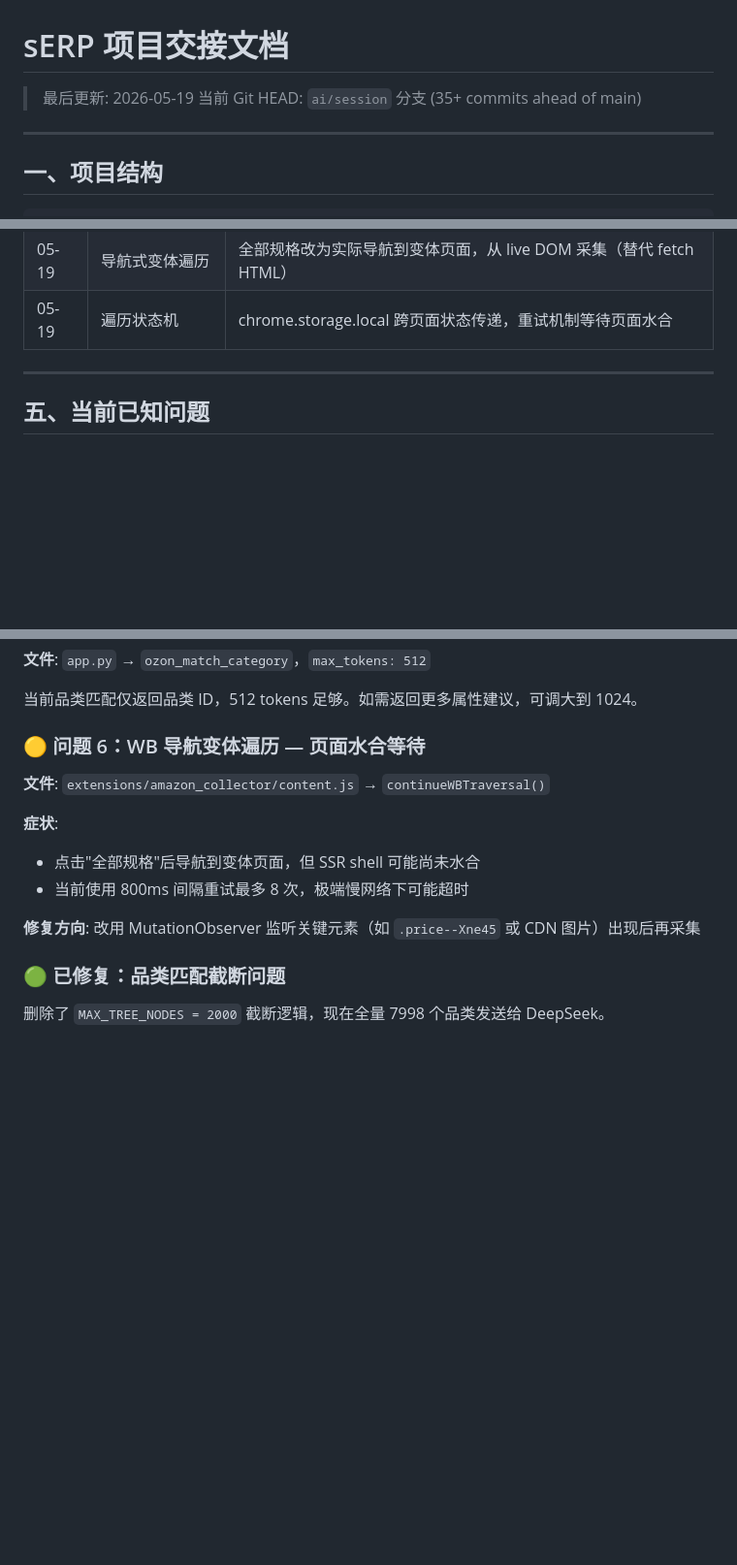
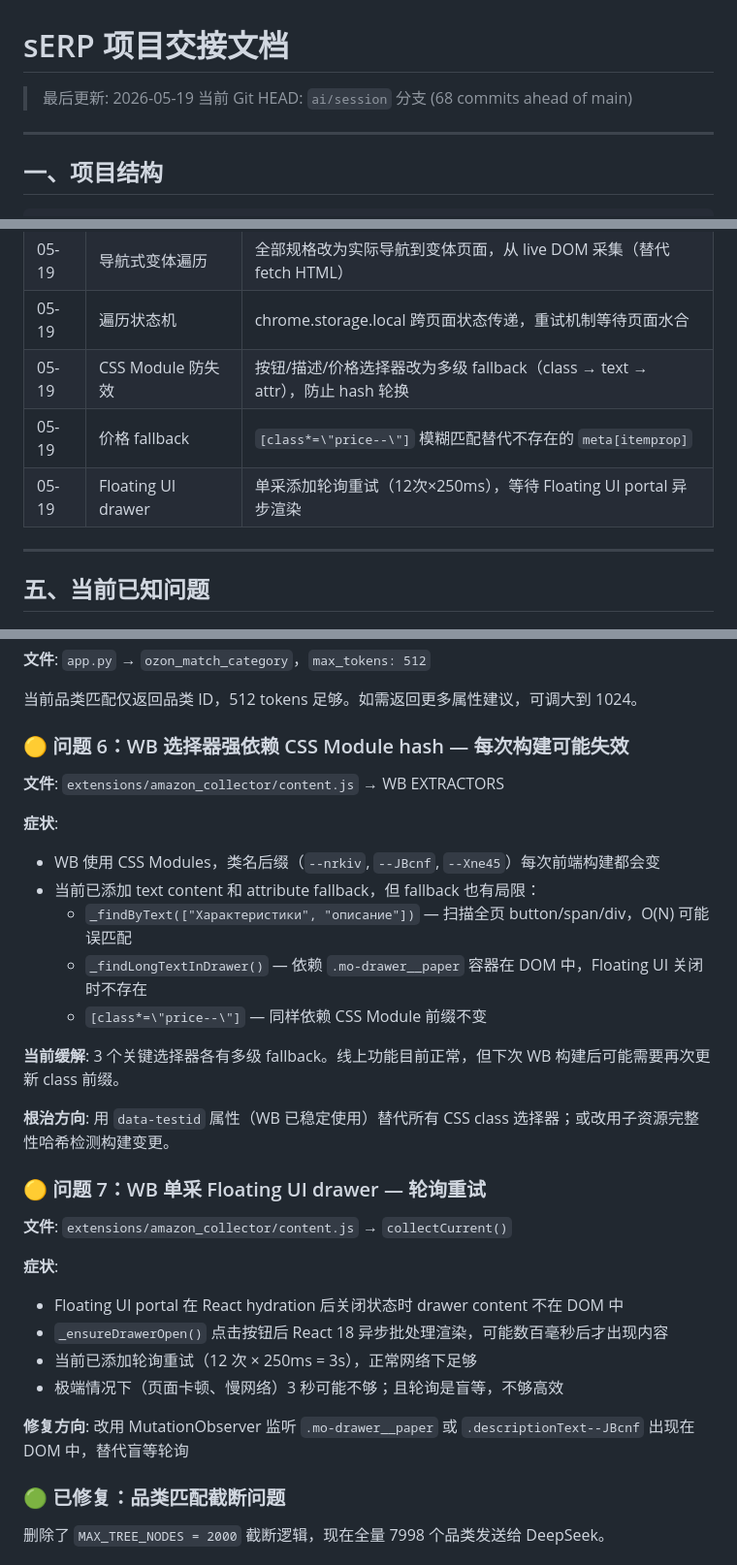
Before and after one commit to RForestLiu/sERP, a Markdown page: docs/交接文档.md, 3 parts joined by grey strips. Shown at 97% size. Drawn GitHub-style; blank space fills up the shorter version.

Commit message:
docs: 交接文档 v3.2.7 — WB 采集器修复记录 + 已知问题更新
- 扩展版本 3.2.5 → 3.2.7
- WB 采集器新增 3 条修复记录: CSS Module 防失效, 价格 fallback, Floating UI drawer 轮询
- 已知问题 #6 重写: CSS Module hash 依赖风险
- 已知问题 #7 新增: Floating UI drawer 轮询局限性
- 更新 commits ahead of main: 68

Co-Authored-By: Claude Opus 4.7 <noreply@anthropic.com>

```diff
--- a/docs/交接文档.md
+++ b/docs/交接文档.md
@@ -1,7 +1,7 @@
 # sERP 项目交接文档
 
 > 最后更新: 2026-05-19
-> 当前 Git HEAD: `ai/session` 分支 (35+ commits ahead of main)
+> 当前 Git HEAD: `ai/session` 分支 (68 commits ahead of main)
 
 ---
 
@@ -328,6 +328,9 @@ HH:MM:SS | DEBUG | app | 调试内容（品类匹配等）
 | 05-13 | 去超链接 | buildPayload 移除 variants.urls（内部导航数据不发送服务端） |
 | 05-19 | 导航式变体遍历 | 全部规格改为实际导航到变体页面，从 live DOM 采集（替代 fetch HTML） |
 | 05-19 | 遍历状态机 | chrome.storage.local 跨页面状态传递，重试机制等待页面水合 |
+| 05-19 | CSS Module 防失效 | 按钮/描述/价格选择器改为多级 fallback（class → text → attr），防止 hash 轮换 |
+| 05-19 | 价格 fallback | `[class*=\"price--\"]` 模糊匹配替代不存在的 `meta[itemprop]` |
+| 05-19 | Floating UI drawer | 单采添加轮询重试（12次×250ms），等待 Floating UI portal 异步渲染 |
 
 ---
 
@@ -378,15 +381,32 @@ HH:MM:SS | DEBUG | app | 调试内容（品类匹配等）
 
 当前品类匹配仅返回品类 ID，512 tokens 足够。如需返回更多属性建议，可调大到 1024。
 
-### 🟡 问题 6：WB 导航变体遍历 — 页面水合等待
+### 🟡 问题 6：WB 选择器强依赖 CSS Module hash — 每次构建可能失效
 
-**文件**: `extensions/amazon_collector/content.js` → `continueWBTraversal()`
+**文件**: `extensions/amazon_collector/content.js` → WB EXTRACTORS
 
 **症状**:
-- 点击"全部规格"后导航到变体页面，但 SSR shell 可能尚未水合
-- 当前使用 800ms 间隔重试最多 8 次，极端慢网络下可能超时
+- WB 使用 CSS Modules，类名后缀（`--nrkiv`, `--JBcnf`, `--Xne45`）每次前端构建都会变
+- 当前已添加 text content 和 attribute fallback，但 fallback 也有局限：
+  - `_findByText(["Характеристики", "описание"])` — 扫描全页 button/span/div，O(N) 可能误匹配
+  - `_findLongTextInDrawer()` — 依赖 `.mo-drawer__paper` 容器在 DOM 中，Floating UI 关闭时不存在
+  - `[class*=\"price--\"]` — 同样依赖 CSS Module 前缀不变
 
-**修复方向**: 改用 MutationObserver 监听关键元素（如 `.price--Xne45` 或 CDN 图片）出现后再采集
+**当前缓解**: 3 个关键选择器各有多级 fallback。线上功能目前正常，但下次 WB 构建后可能需要再次更新 class 前缀。
+
+**根治方向**: 用 `data-testid` 属性（WB 已稳定使用）替代所有 CSS class 选择器；或改用子资源完整性哈希检测构建变更。
+
+### 🟡 问题 7：WB 单采 Floating UI drawer — 轮询重试
+
+**文件**: `extensions/amazon_collector/content.js` → `collectCurrent()`
+
+**症状**:
+- Floating UI portal 在 React hydration 后关闭状态时 drawer content 不在 DOM 中
+- `_ensureDrawerOpen()` 点击按钮后 React 18 异步批处理渲染，可能数百毫秒后才出现内容
+- 当前已添加轮询重试（12 次 × 250ms = 3s），正常网络下足够
+- 极端情况下（页面卡顿、慢网络）3 秒可能不够；且轮询是盲等，不够高效
+
+**修复方向**: 改用 MutationObserver 监听 `.mo-drawer__paper` 或 `.descriptionText--JBcnf` 出现在 DOM 中，替代盲等轮询
 
 ### 🟢 已修复：品类匹配截断问题
 
```
Also changed, not shown: other parts of docs/交接文档.md (+2 -2 lines).
